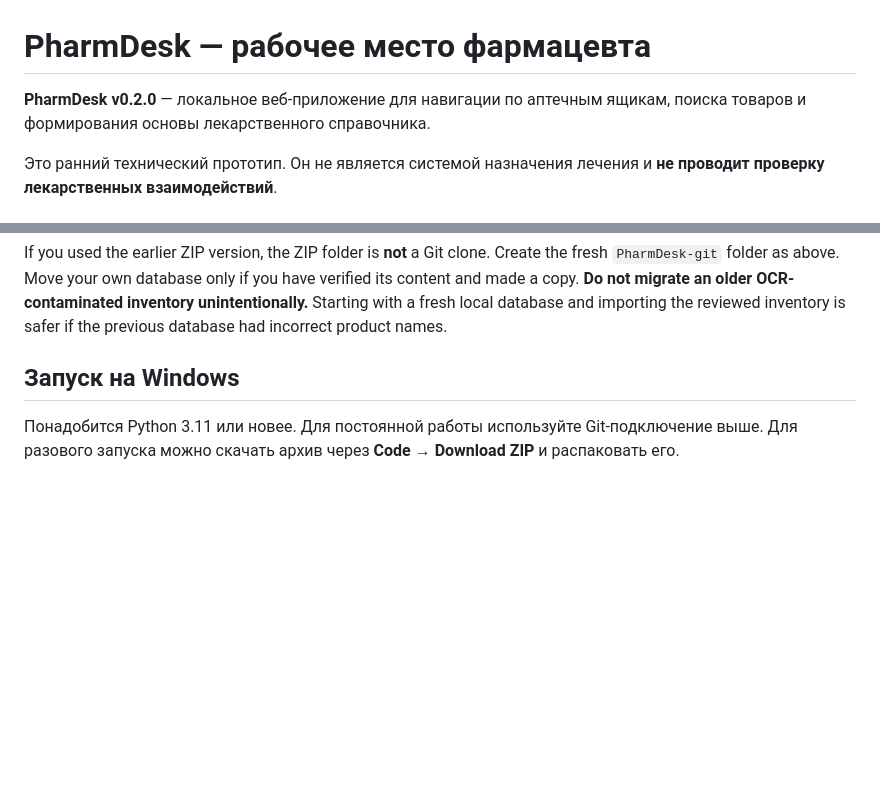
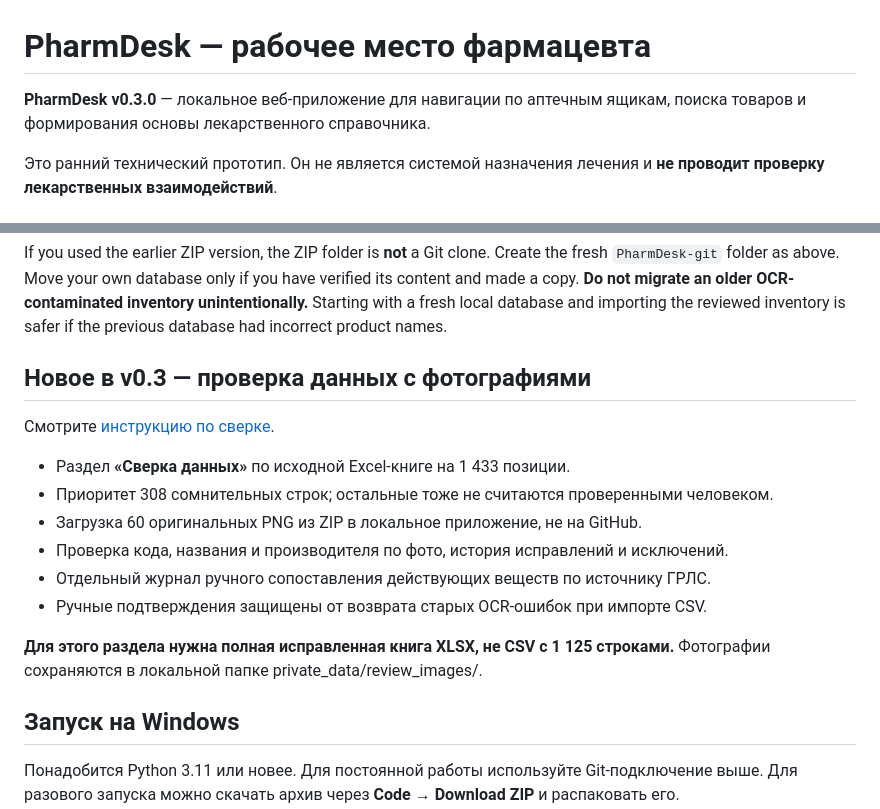
Before and after one commit to BogdanMaslyuk/PharmDesk, a Markdown page: README.md, 2 parts joined by grey strips. Drawn GitHub-style; blank space fills up the shorter version.

Commit message:
Describe PharmDesk v0.3 photo review and source-backed identity workflow

```diff
--- a/README.md
+++ b/README.md
@@ -1,6 +1,6 @@
 # PharmDesk — рабочее место фармацевта
 
-**PharmDesk v0.2.0** — локальное веб-приложение для навигации по аптечным ящикам, поиска товаров и формирования основы лекарственного справочника.
+**PharmDesk v0.3.0** — локальное веб-приложение для навигации по аптечным ящикам, поиска товаров и формирования основы лекарственного справочника.
 
 Это ранний технический прототип. Он не является системой назначения лечения и **не проводит проверку лекарственных взаимодействий**.
 
@@ -63,6 +63,20 @@ if you have verified its content and made a copy. **Do not migrate an older
 OCR-contaminated inventory unintentionally.** Starting with a fresh local database
 and importing the reviewed inventory is safer if the previous database had
 incorrect product names.
+
+## Новое в v0.3 — проверка данных с фотографиями
+
+Смотрите [инструкцию по сверке](docs/photo-review.md).
+
+- Раздел **«Сверка данных»** по исходной Excel-книге на 1 433 позиции.
+- Приоритет 308 сомнительных строк; остальные тоже не считаются проверенными человеком.
+- Загрузка 60 оригинальных PNG из ZIP в локальное приложение, не на GitHub.
+- Проверка кода, названия и производителя по фото, история исправлений и исключений.
+- Отдельный журнал ручного сопоставления действующих веществ по источнику ГРЛС.
+- Ручные подтверждения защищены от возврата старых OCR-ошибок при импорте CSV.
+
+**Для этого раздела нужна полная исправленная книга XLSX, не CSV с 1 125 строками.**
+Фотографии сохраняются в локальной папке private_data/review_images/.
 
 ## Запуск на Windows
 
```
